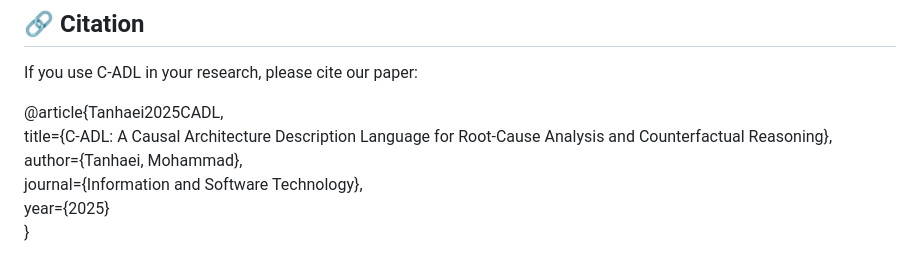
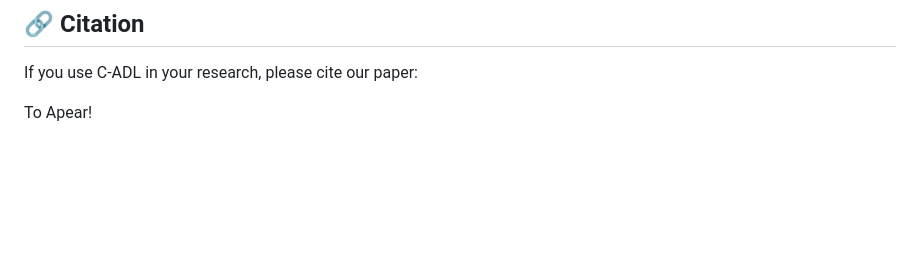
Before and after one commit to tanhaei/C-ADL, a Markdown page: README.md, the part around the change printed below. Rendered like a GitHub page; blank space fills up the shorter version.

```diff
--- a/README.md
+++ b/README.md
@@ -130,9 +139,4 @@ This project is licensed under the MIT License \- see the [LICENSE](https://www.
 
 If you use C-ADL in your research, please cite our paper:
 
-@article{Tanhaei2025CADL,
-  title={C-ADL: A Causal Architecture Description Language for Root-Cause Analysis and Counterfactual Reasoning},
-  author={Tanhaei, Mohammad},
-  journal={Information and Software Technology},
-  year={2025}
-}
+To Apear!
```
Also changed, not shown: other parts of README.md (+10 -1 lines).
